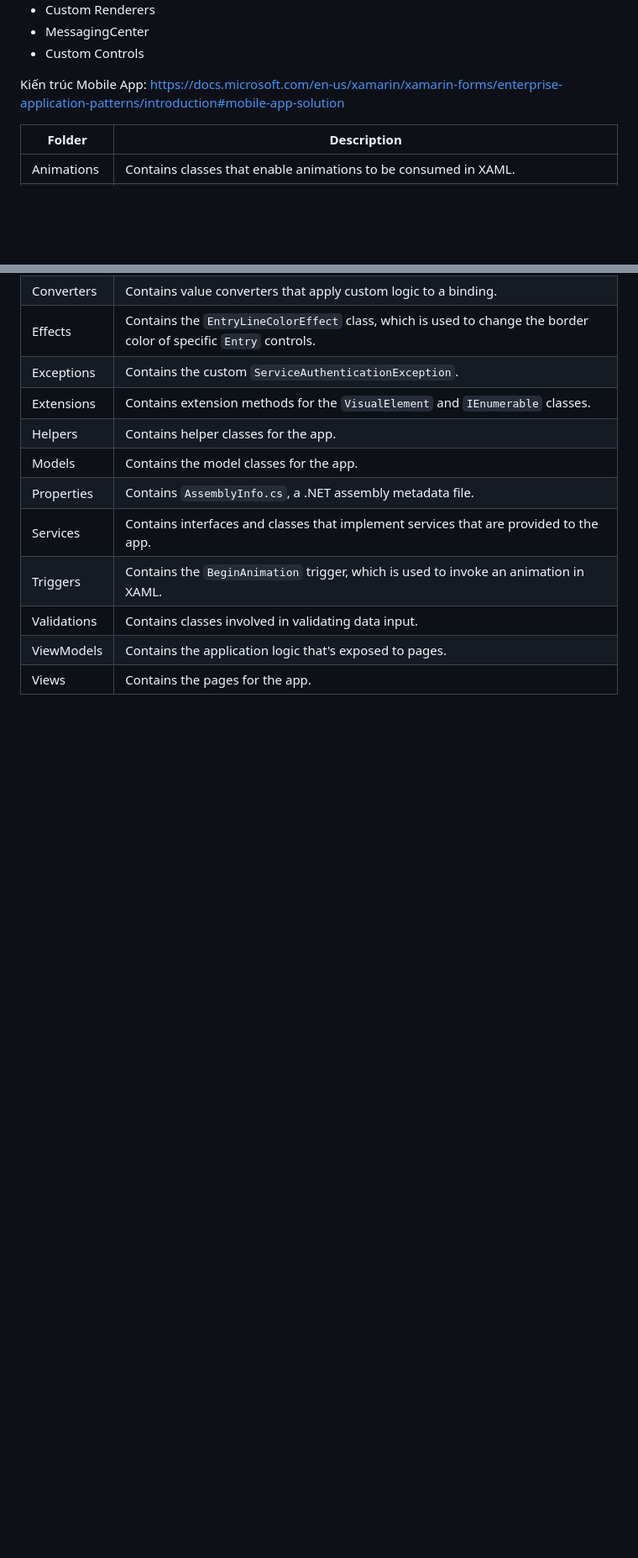
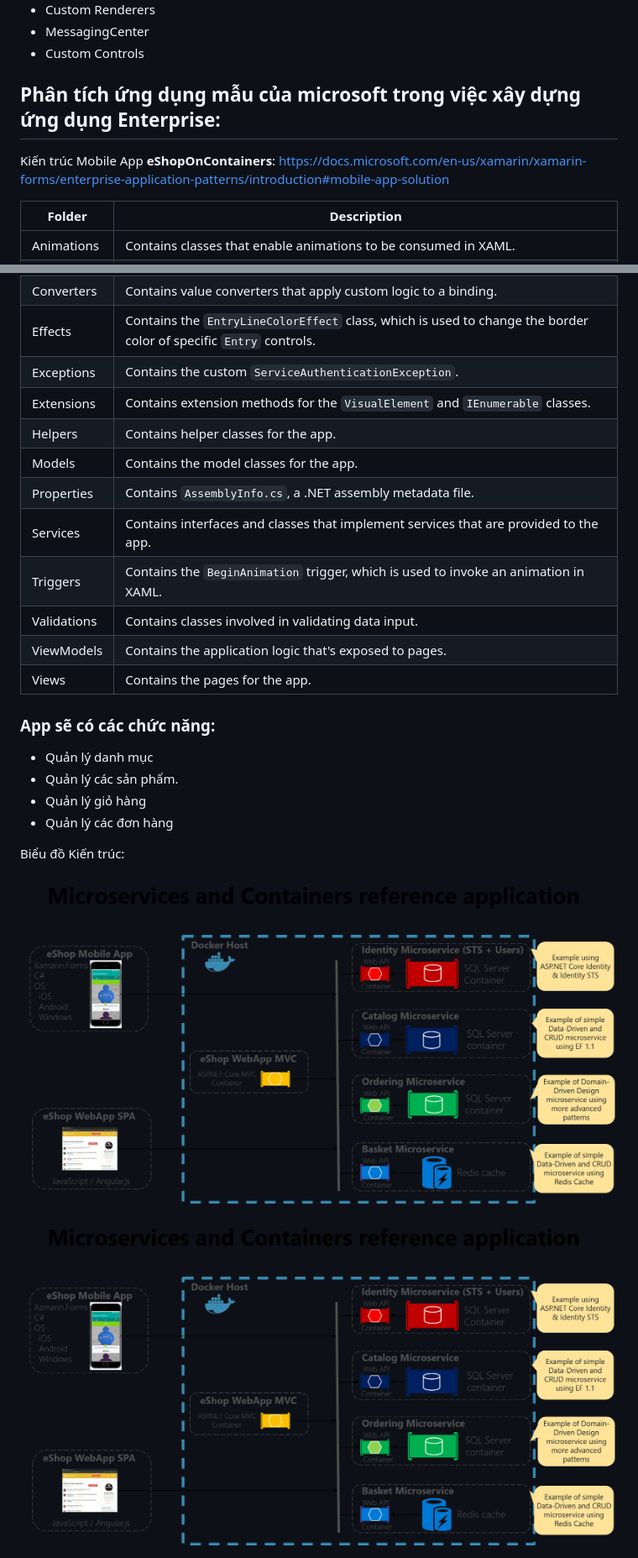
Before and after one commit to QuiLeVan/my-blog, a Markdown page: content/blog/xây-dựng-ứng-dụng-chuyên-nghiệp-với-xamarin-p1.md, 2 parts joined by grey strips. Shown: that part at 84% size. Rendered like a GitHub page; pictures changed too: content/assets/eshoponcontainers_architecture_diagram.png (added); blank space fills up the shorter version.

Commit message:
Update Blog “xây-dựng-ứng-dụng-chuyên-nghiệp-với-xamarin-p1”

```diff
--- a/content/blog/xây-dựng-ứng-dụng-chuyên-nghiệp-với-xamarin-p1.md
+++ b/content/blog/xây-dựng-ứng-dụng-chuyên-nghiệp-với-xamarin-p1.md
@@ -52,7 +52,9 @@ Tất cả vấn đề trên sẽ được hướng dẫn lần lượt qua các
 * MessagingCenter
 * Custom Controls
 
-Kiến trúc Mobile App: https://docs.microsoft.com/en-us/xamarin/xamarin-forms/enterprise-application-patterns/introduction#mobile-app-solution
+## Phân tích ứng dụng mẫu của microsoft trong việc xây dựng ứng dụng Enterprise:
+
+Kiến trúc Mobile App **eShopOnContainers**: https://docs.microsoft.com/en-us/xamarin/xamarin-forms/enterprise-application-patterns/introduction#mobile-app-solution
 
 
 
@@ -73,3 +75,18 @@ Kiến trúc Mobile App: https://docs.microsoft.com/en-us/xamarin/xamarin-forms/
 | Validations | Contains classes involved in validating data input.                                                               |
 | ViewModels  | Contains the application logic that's exposed to pages.                                                           |
 | Views       | Contains the pages for the app.                                                                                   |
+
+
+
+### App sẽ có các chức năng:
+
+* Quản lý danh mục
+* Quản lý các sản phẩm.
+* Quản lý giỏ hàng
+* Quản lý các đơn hàng
+
+Biểu đồ Kiến trúc:
+
+![](../assets/eshoponcontainers_architecture_diagram.png)
+
+<img src="../assets/eshoponcontainers_architecture_diagram.png" alt="eShopOnContainers" Width="800" />
```
